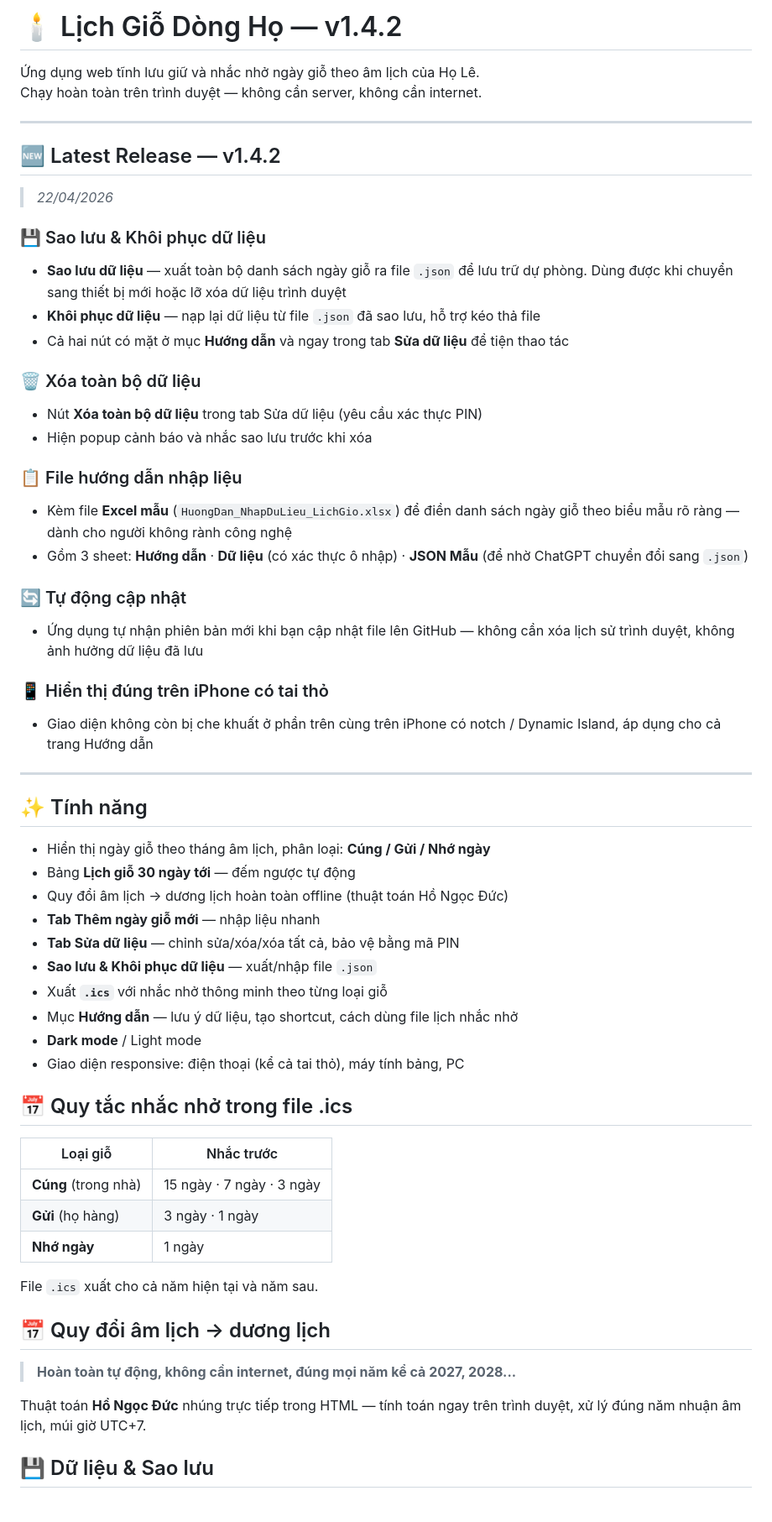
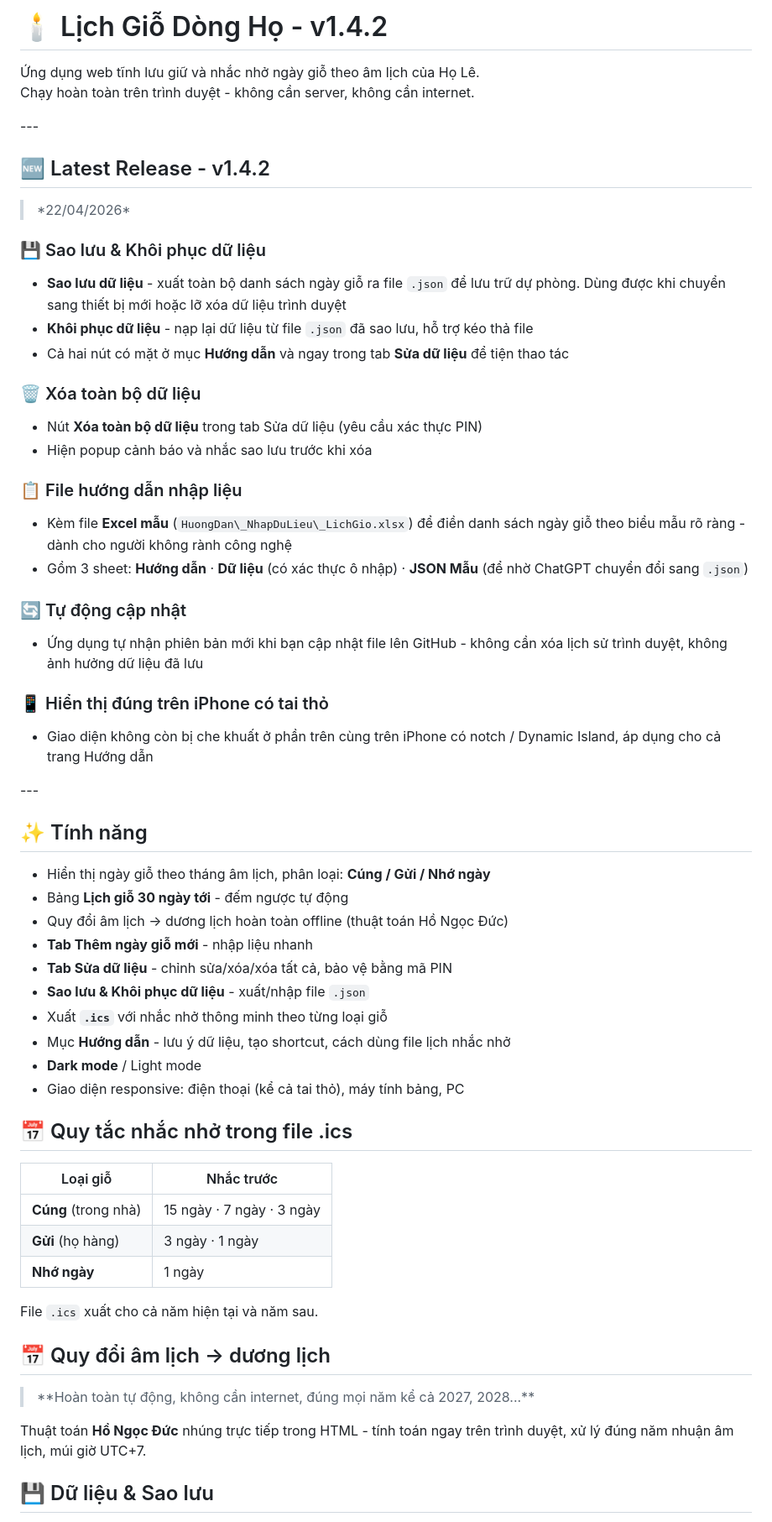
Before and after one commit to sumo2025/lich-gio, a Markdown page: README.md, the part around one of its changes. Shown at 84% size. Rendered like a GitHub page.

```diff
--- a/README.md
+++ b/README.md
@@ -1,63 +1,68 @@
-# 🕯️ Lịch Giỗ Dòng Họ — v1.4.2
+# 🕯️ Lịch Giỗ Dòng Họ - v1.4.2
 
 Ứng dụng web tĩnh lưu giữ và nhắc nhở ngày giỗ theo âm lịch của Họ Lê.
-Chạy hoàn toàn trên trình duyệt — không cần server, không cần internet.
+Chạy hoàn toàn trên trình duyệt - không cần server, không cần internet.
 
----
+\---
 
-## 🆕 Latest Release — v1.4.2
+## 🆕 Latest Release - v1.4.2
 
-> *22/04/2026*
+> \*22/04/2026\*
 
-### 💾 Sao lưu & Khôi phục dữ liệu
-- **Sao lưu dữ liệu** — xuất toàn bộ danh sách ngày giỗ ra file `.json` để lưu trữ dự phòng. Dùng được khi chuyển sang thiết bị mới hoặc lỡ xóa dữ liệu trình duyệt
-- **Khôi phục dữ liệu** — nạp lại dữ liệu từ file `.json` đã sao lưu, hỗ trợ kéo thả file
-- Cả hai nút có mặt ở mục **Hướng dẫn** và ngay trong tab **Sửa dữ liệu** để tiện thao tác
+### 💾 Sao lưu \& Khôi phục dữ liệu
+
+* **Sao lưu dữ liệu** - xuất toàn bộ danh sách ngày giỗ ra file `.json` để lưu trữ dự phòng. Dùng được khi chuyển sang thiết bị mới hoặc lỡ xóa dữ liệu trình duyệt
+* **Khôi phục dữ liệu** - nạp lại dữ liệu từ file `.json` đã sao lưu, hỗ trợ kéo thả file
+* Cả hai nút có mặt ở mục **Hướng dẫn** và ngay trong tab **Sửa dữ liệu** để tiện thao tác
 
 ### 🗑️ Xóa toàn bộ dữ liệu
-- Nút **Xóa toàn bộ dữ liệu** trong tab Sửa dữ liệu (yêu cầu xác thực PIN)
-- Hiện popup cảnh báo và nhắc sao lưu trước khi xóa
+
+* Nút **Xóa toàn bộ dữ liệu** trong tab Sửa dữ liệu (yêu cầu xác thực PIN)
+* Hiện popup cảnh báo và nhắc sao lưu trước khi xóa
 
 ### 📋 File hướng dẫn nhập liệu
-- Kèm file **Excel mẫu** (`HuongDan_NhapDuLieu_LichGio.xlsx`) để điền danh sách ngày giỗ theo biểu mẫu rõ ràng — dành cho người không rành công nghệ
-- Gồm 3 sheet: **Hướng dẫn** · **Dữ liệu** (có xác thực ô nhập) · **JSON Mẫu** (để nhờ ChatGPT chuyển đổi sang `.json`)
+
+* Kèm file **Excel mẫu** (`HuongDan\_NhapDuLieu\_LichGio.xlsx`) để điền danh sách ngày giỗ theo biểu mẫu rõ ràng - dành cho người không rành công nghệ
+* Gồm 3 sheet: **Hướng dẫn** · **Dữ liệu** (có xác thực ô nhập) · **JSON Mẫu** (để nhờ ChatGPT chuyển đổi sang `.json`)
 
 ### 🔄 Tự động cập nhật
-- Ứng dụng tự nhận phiên bản mới khi bạn cập nhật file lên GitHub — không cần xóa lịch sử trình duyệt, không ảnh hưởng dữ liệu đã lưu
+
+* Ứng dụng tự nhận phiên bản mới khi bạn cập nhật file lên GitHub - không cần xóa lịch sử trình duyệt, không ảnh hưởng dữ liệu đã lưu
 
 ### 📱 Hiển thị đúng trên iPhone có tai thỏ
-- Giao diện không còn bị che khuất ở phần trên cùng trên iPhone có notch / Dynamic Island, áp dụng cho cả trang Hướng dẫn
 
----
+* Giao diện không còn bị che khuất ở phần trên cùng trên iPhone có notch / Dynamic Island, áp dụng cho cả trang Hướng dẫn
+
+\---
 
 ## ✨ Tính năng
 
-- Hiển thị ngày giỗ theo tháng âm lịch, phân loại: **Cúng / Gửi / Nhớ ngày**
-- Bảng **Lịch giỗ 30 ngày tới** — đếm ngược tự động
-- Quy đổi âm lịch → dương lịch hoàn toàn offline (thuật toán Hồ Ngọc Đức)
-- **Tab Thêm ngày giỗ mới** — nhập liệu nhanh
-- **Tab Sửa dữ liệu** — chỉnh sửa/xóa/xóa tất cả, bảo vệ bằng mã PIN
-- **Sao lưu & Khôi phục dữ liệu** — xuất/nhập file `.json`
-- Xuất **`.ics`** với nhắc nhở thông minh theo từng loại giỗ
-- Mục **Hướng dẫn** — lưu ý dữ liệu, tạo shortcut, cách dùng file lịch nhắc nhở
-- **Dark mode** / Light mode
-- Giao diện responsive: điện thoại (kể cả tai thỏ), máy tính bảng, PC
+* Hiển thị ngày giỗ theo tháng âm lịch, phân loại: **Cúng / Gửi / Nhớ ngày**
+* Bảng **Lịch giỗ 30 ngày tới** - đếm ngược tự động
+* Quy đổi âm lịch → dương lịch hoàn toàn offline (thuật toán Hồ Ngọc Đức)
+* **Tab Thêm ngày giỗ mới** - nhập liệu nhanh
+* **Tab Sửa dữ liệu** - chỉnh sửa/xóa/xóa tất cả, bảo vệ bằng mã PIN
+* **Sao lưu \& Khôi phục dữ liệu** - xuất/nhập file `.json`
+* Xuất **`.ics`** với nhắc nhở thông minh theo từng loại giỗ
+* Mục **Hướng dẫn** - lưu ý dữ liệu, tạo shortcut, cách dùng file lịch nhắc nhở
+* **Dark mode** / Light mode
+* Giao diện responsive: điện thoại (kể cả tai thỏ), máy tính bảng, PC
 
 ## 📅 Quy tắc nhắc nhở trong file .ics
 
-| Loại giỗ | Nhắc trước |
-|----------|------------|
-| **Cúng** (trong nhà) | 15 ngày · 7 ngày · 3 ngày |
-| **Gửi** (họ hàng) | 3 ngày · 1 ngày |
-| **Nhớ ngày** | 1 ngày |
+|Loại giỗ|Nhắc trước|
+|-|-|
+|**Cúng** (trong nhà)|15 ngày · 7 ngày · 3 ngày|
+|**Gửi** (họ hàng)|3 ngày · 1 ngày|
+|**Nhớ ngày**|1 ngày|
 
 File `.ics` xuất cho cả năm hiện tại và năm sau.
 
 ## 📅 Quy đổi âm lịch → dương lịch
 
-> **Hoàn toàn tự động, không cần internet, đúng mọi năm kể cả 2027, 2028...**
+> \*\*Hoàn toàn tự động, không cần internet, đúng mọi năm kể cả 2027, 2028...\*\*
 
-Thuật toán **Hồ Ngọc Đức** nhúng trực tiếp trong HTML — tính toán ngay trên trình duyệt, xử lý đúng năm nhuận âm lịch, múi giờ UTC+7.
+Thuật toán **Hồ Ngọc Đức** nhúng trực tiếp trong HTML - tính toán ngay trên trình duyệt, xử lý đúng năm nhuận âm lịch, múi giờ UTC+7.
 
-## 💾 Dữ liệu & Sao lưu
+## 💾 Dữ liệu \& Sao lưu
 
```
Also changed, not shown: other parts of README.md (+43 -34 lines).
